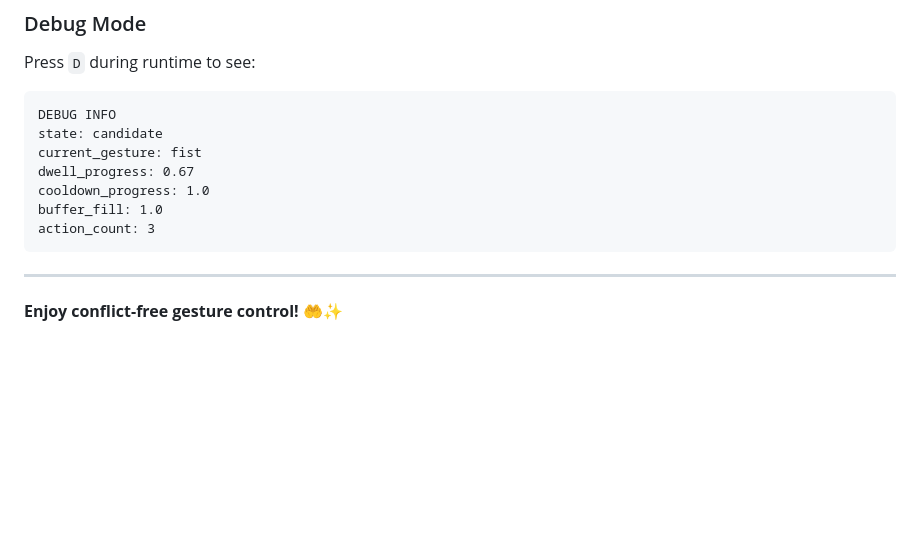
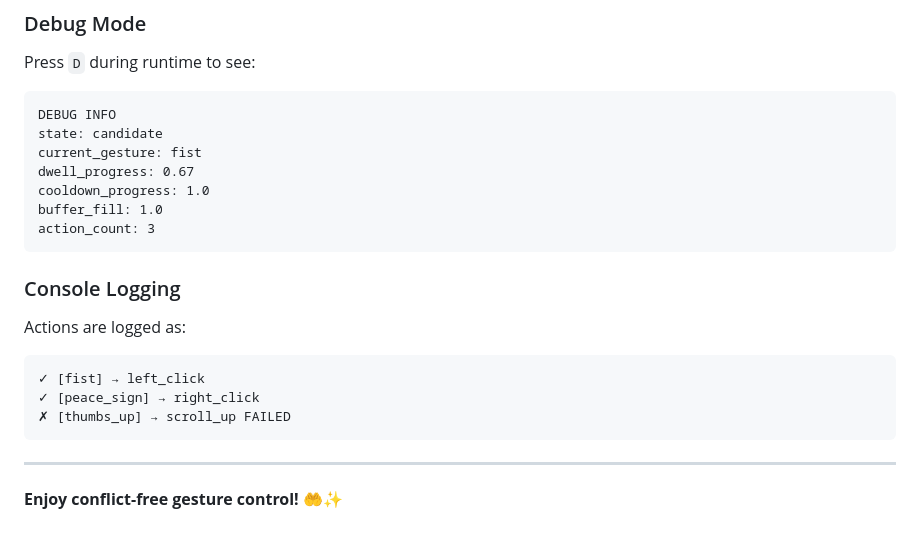
Before and after one commit to veldorq/GesturaPrototype, a Markdown page: CONFLICT_FREE_QUICKSTART.md, the part around the change. Drawn GitHub-style; blank space fills up the shorter version.

Commit message:
Third re commit

````diff
--- a/CONFLICT_FREE_QUICKSTART.md
+++ b/CONFLICT_FREE_QUICKSTART.md
@@ -284,6 +284,14 @@ cooldown_progress: 1.0
 buffer_fill: 1.0
 action_count: 3
 ```
+### Console Logging
+
+Actions are logged as:
+```
+✓ [fist] → left_click
+✓ [peace_sign] → right_click
+✗ [thumbs_up] → scroll_up FAILED
+```
 
 
 ---
````
